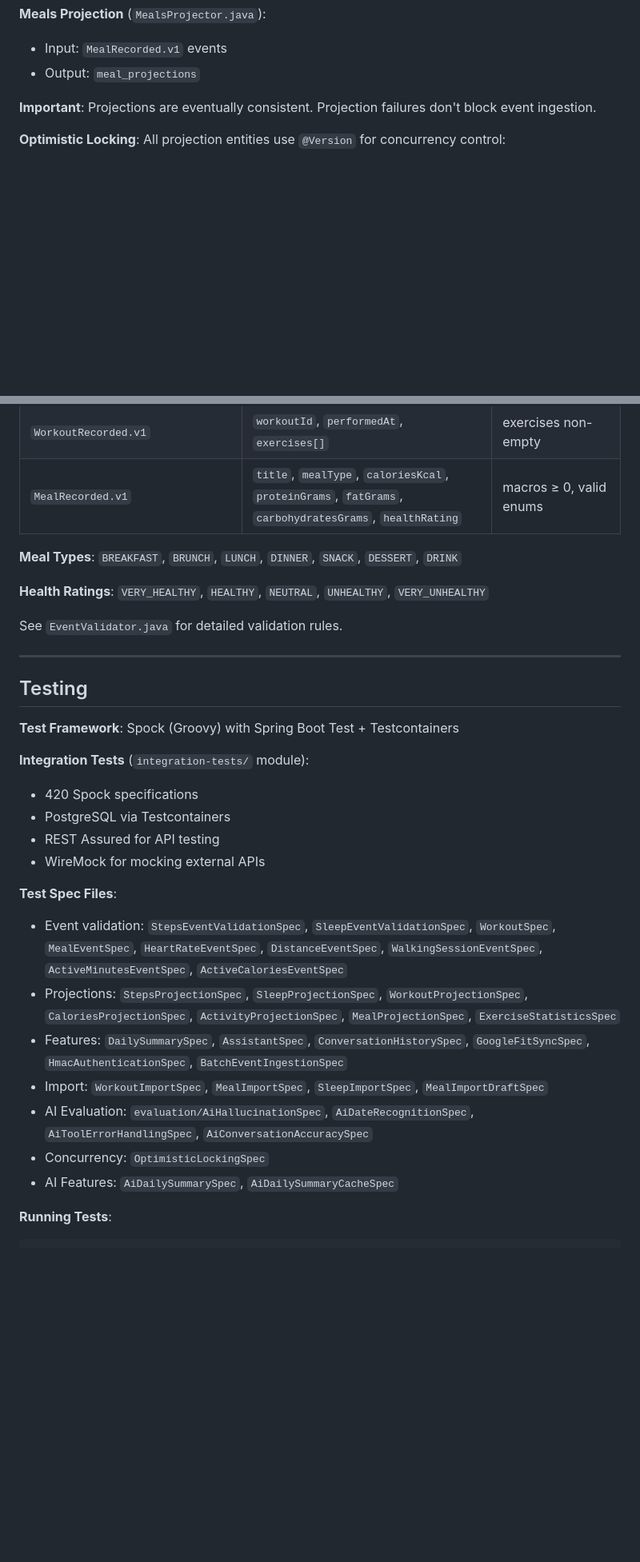
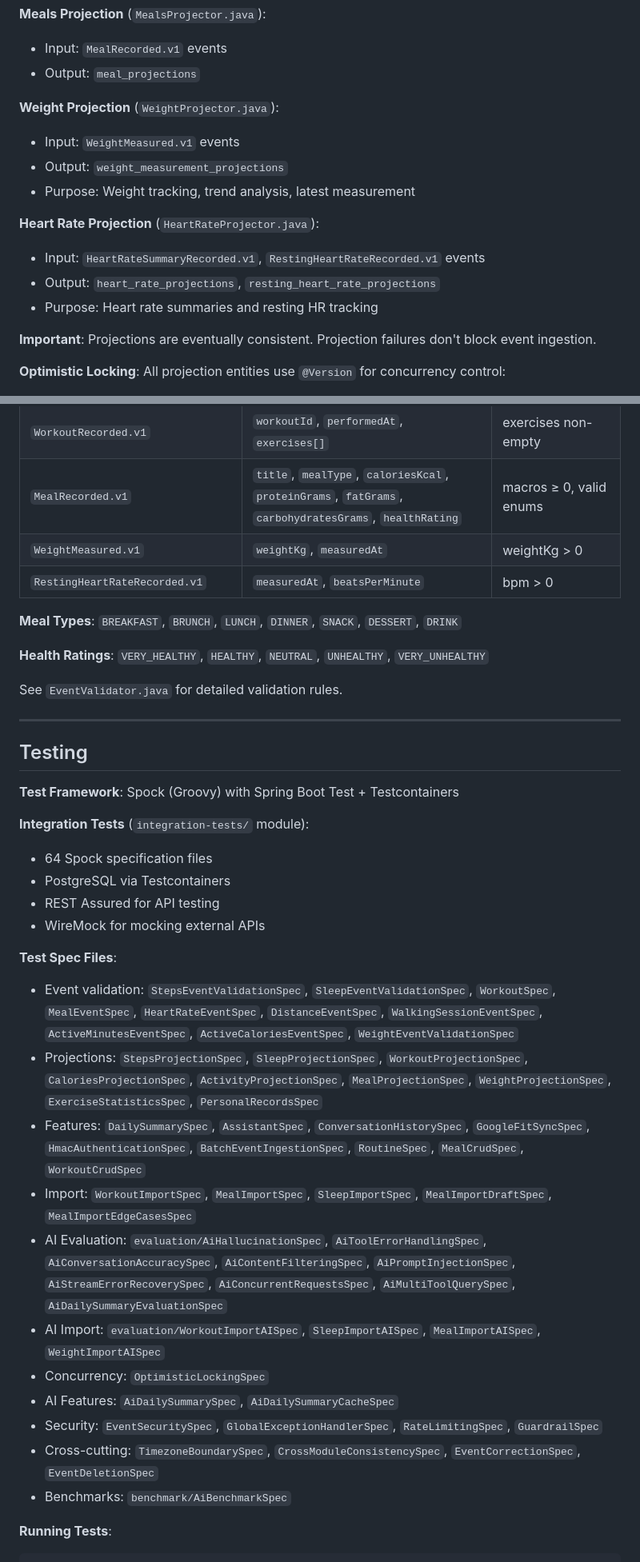
Before and after one commit to Dawid-Cisowski/Health-Assistant-Server, a Markdown page: CLAUDE.md, 2 parts joined by grey strips. Shown at 80% size. Drawn GitHub-style; blank space fills up the shorter version.

````diff
--- a/CLAUDE.md
+++ b/CLAUDE.md
@@ -564,6 +568,16 @@ Events are projected into query-optimized views:
 **Meals Projection** (`MealsProjector.java`):
 - Input: `MealRecorded.v1` events
 - Output: `meal_projections`
+
+**Weight Projection** (`WeightProjector.java`):
+- Input: `WeightMeasured.v1` events
+- Output: `weight_measurement_projections`
+- Purpose: Weight tracking, trend analysis, latest measurement
+
+**Heart Rate Projection** (`HeartRateProjector.java`):
+- Input: `HeartRateSummaryRecorded.v1`, `RestingHeartRateRecorded.v1` events
+- Output: `heart_rate_projections`, `resting_heart_rate_projections`
+- Purpose: Heart rate summaries and resting HR tracking
 
 **Important**: Projections are eventually consistent. Projection failures don't block event ingestion.
 
@@ -735,6 +751,8 @@ All events have:
 | `WalkingSessionRecorded.v1` | `sessionId`, `start`, `end`, `durationMinutes` | duration ≥ 0 |
 | `WorkoutRecorded.v1` | `workoutId`, `performedAt`, `exercises[]` | exercises non-empty |
 | `MealRecorded.v1` | `title`, `mealType`, `caloriesKcal`, `proteinGrams`, `fatGrams`, `carbohydratesGrams`, `healthRating` | macros ≥ 0, valid enums |
+| `WeightMeasured.v1` | `weightKg`, `measuredAt` | weightKg > 0 |
+| `RestingHeartRateRecorded.v1` | `measuredAt`, `beatsPerMinute` | bpm > 0 |
 
 **Meal Types**: `BREAKFAST`, `BRUNCH`, `LUNCH`, `DINNER`, `SNACK`, `DESSERT`, `DRINK`
 
@@ -749,19 +767,23 @@ See `EventValidator.java` for detailed validation rules.
 **Test Framework**: Spock (Groovy) with Spring Boot Test + Testcontainers
 
 **Integration Tests** (`integration-tests/` module):
-- 420 Spock specifications
+- 64 Spock specification files
 - PostgreSQL via Testcontainers
 - REST Assured for API testing
 - WireMock for mocking external APIs
 
 **Test Spec Files**:
-- Event validation: `StepsEventValidationSpec`, `SleepEventValidationSpec`, `WorkoutSpec`, `MealEventSpec`, `HeartRateEventSpec`, `DistanceEventSpec`, `WalkingSessionEventSpec`, `ActiveMinutesEventSpec`, `ActiveCaloriesEventSpec`
-- Projections: `StepsProjectionSpec`, `SleepProjectionSpec`, `WorkoutProjectionSpec`, `CaloriesProjectionSpec`, `ActivityProjectionSpec`, `MealProjectionSpec`, `ExerciseStatisticsSpec`
-- Features: `DailySummarySpec`, `AssistantSpec`, `ConversationHistorySpec`, `GoogleFitSyncSpec`, `HmacAuthenticationSpec`, `BatchEventIngestionSpec`
-- Import: `WorkoutImportSpec`, `MealImportSpec`, `SleepImportSpec`, `MealImportDraftSpec`
-- AI Evaluation: `evaluation/AiHallucinationSpec`, `AiDateRecognitionSpec`, `AiToolErrorHandlingSpec`, `AiConversationAccuracySpec`
+- Event validation: `StepsEventValidationSpec`, `SleepEventValidationSpec`, `WorkoutSpec`, `MealEventSpec`, `HeartRateEventSpec`, `DistanceEventSpec`, `WalkingSessionEventSpec`, `ActiveMinutesEventSpec`, `ActiveCaloriesEventSpec`, `WeightEventValidationSpec`
+- Projections: `StepsProjectionSpec`, `SleepProjectionSpec`, `WorkoutProjectionSpec`, `CaloriesProjectionSpec`, `ActivityProjectionSpec`, `MealProjectionSpec`, `WeightProjectionSpec`, `ExerciseStatisticsSpec`, `PersonalRecordsSpec`
+- Features: `DailySummarySpec`, `AssistantSpec`, `ConversationHistorySpec`, `GoogleFitSyncSpec`, `HmacAuthenticationSpec`, `BatchEventIngestionSpec`, `RoutineSpec`, `MealCrudSpec`, `WorkoutCrudSpec`
+- Import: `WorkoutImportSpec`, `MealImportSpec`, `SleepImportSpec`, `MealImportDraftSpec`, `MealImportEdgeCasesSpec`
+- AI Evaluation: `evaluation/AiHallucinationSpec`, `AiToolErrorHandlingSpec`, `AiConversationAccuracySpec`, `AiContentFilteringSpec`, `AiPromptInjectionSpec`, `AiStreamErrorRecoverySpec`, `AiConcurrentRequestsSpec`, `AiMultiToolQuerySpec`, `AiDailySummaryEvaluationSpec`
+- AI Import: `evaluation/WorkoutImportAISpec`, `SleepImportAISpec`, `MealImportAISpec`, `WeightImportAISpec`
 - Concurrency: `OptimisticLockingSpec`
 - AI Features: `AiDailySummarySpec`, `AiDailySummaryCacheSpec`
+- Security: `EventSecuritySpec`, `GlobalExceptionHandlerSpec`, `RateLimitingSpec`, `GuardrailSpec`
+- Cross-cutting: `TimezoneBoundarySpec`, `CrossModuleConsistencySpec`, `EventCorrectionSpec`, `EventDeletionSpec`
+- Benchmarks: `benchmark/AiBenchmarkSpec`
 
 **Running Tests**:
 ```bash
````
Also changed, not shown: other parts of CLAUDE.md (+13 -3 lines), README.md (+40 -12 lines).
